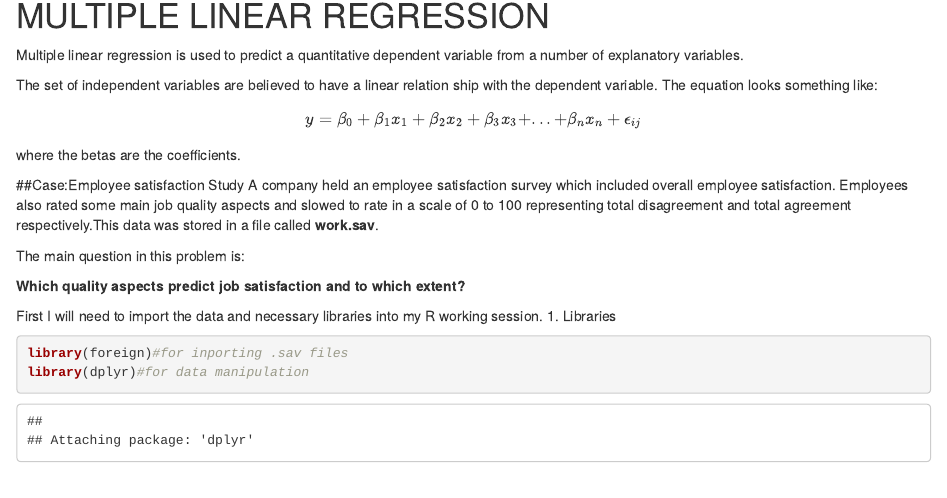
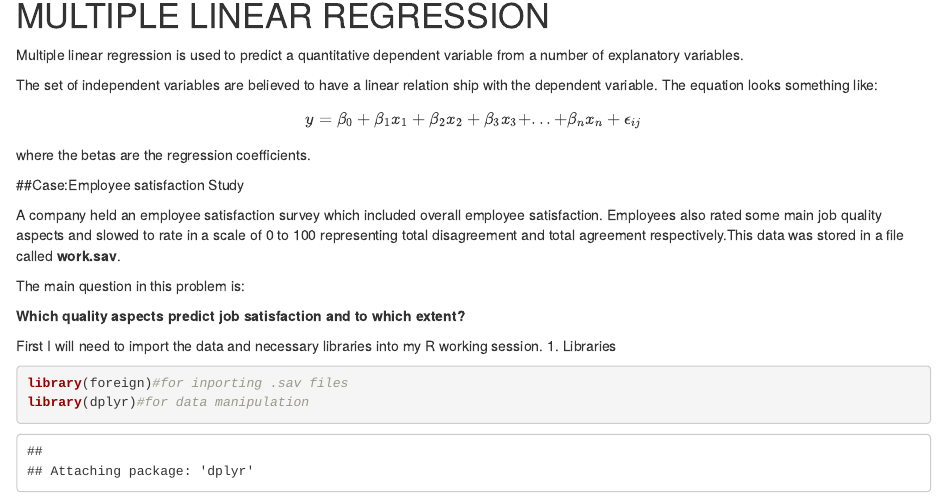
Before and after one commit to GeorgeOduor/R-ANALYSIS, an R Markdown document (MULTIPLEREG.Rmd): the page in a window 1100 px wide, from 140 px down. Rendered offline with R 4.5, knitr and Pandoc, with nearby package versions; drawn as R Markdown's standard HTML page in place of the format the file asks for; some code elsewhere in the file could not run offline.

Commit message:
Update MULTIPLEREG.Rmd

```diff
--- a/MULTIPLEREG.Rmd
+++ b/MULTIPLEREG.Rmd
@@ -18,9 +18,10 @@ The set of independent variables are believed to have a linear relation ship wit
 The equation looks something like:
 $$y=\beta_0+\beta_1x_1+\beta_2x_2+\beta_3x_3+...+\beta_nx_n+\epsilon_{ij}$$
 
-where the betas are the coefficients.
+where the betas are the regression coefficients.
 
 ##Case:Employee satisfaction Study
+
 A company held an employee satisfaction survey which included overall employee satisfaction. Employees also rated some main job quality aspects and slowed to rate in a scale of 0 to 100 representing total disagreement and total agreement respectively.This data was stored in a file called **work.sav**.
 
 The main question in this problem is:
```
